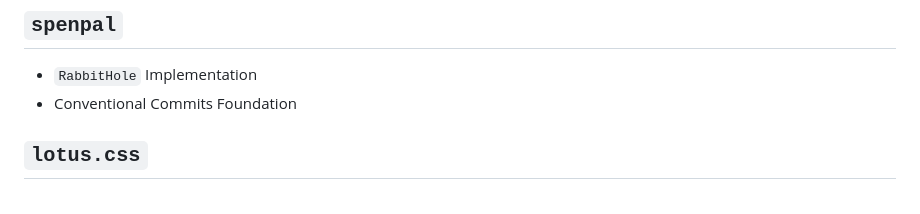
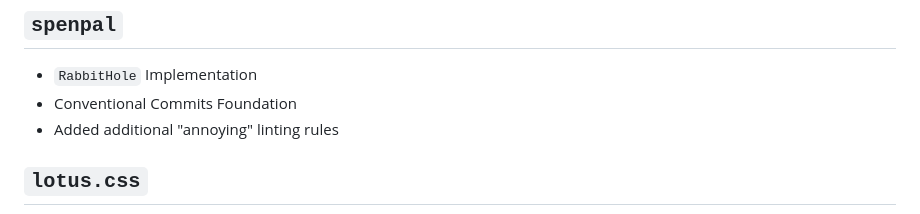
Before and after one commit to DannyTheHeretic/pure-pulsars, a Markdown page: README.md, the part around the change. GitHub-like rendering.

```diff
--- a/README.md
+++ b/README.md
@@ -207,6 +207,7 @@ Wiki-wabbit is a tool for expanding on this experience through Discord. Alongsid
 
 + `RabbitHole` Implementation
 + Conventional Commits Foundation
++ Added additional "annoying" linting rules
 
 ## `lotus.css`
 
```
